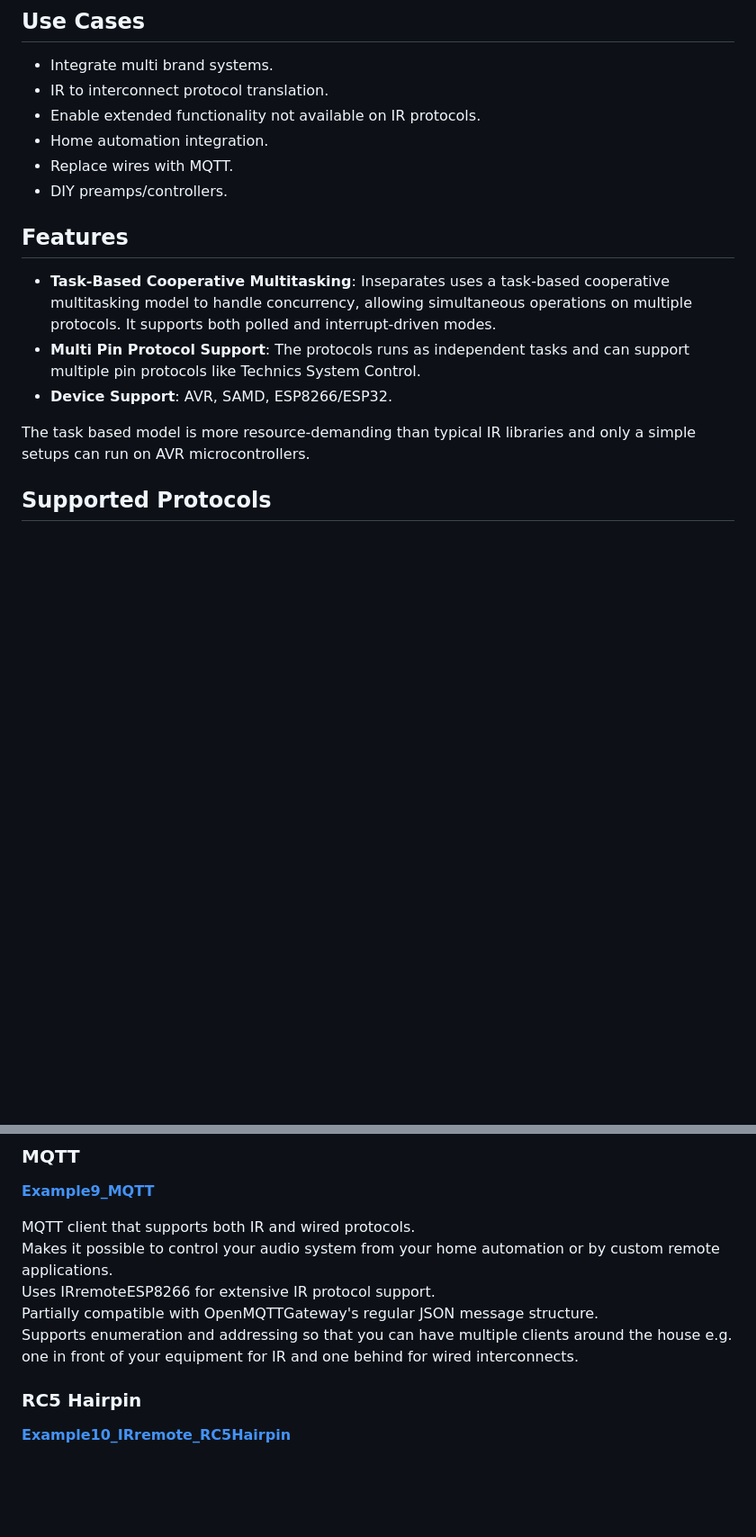
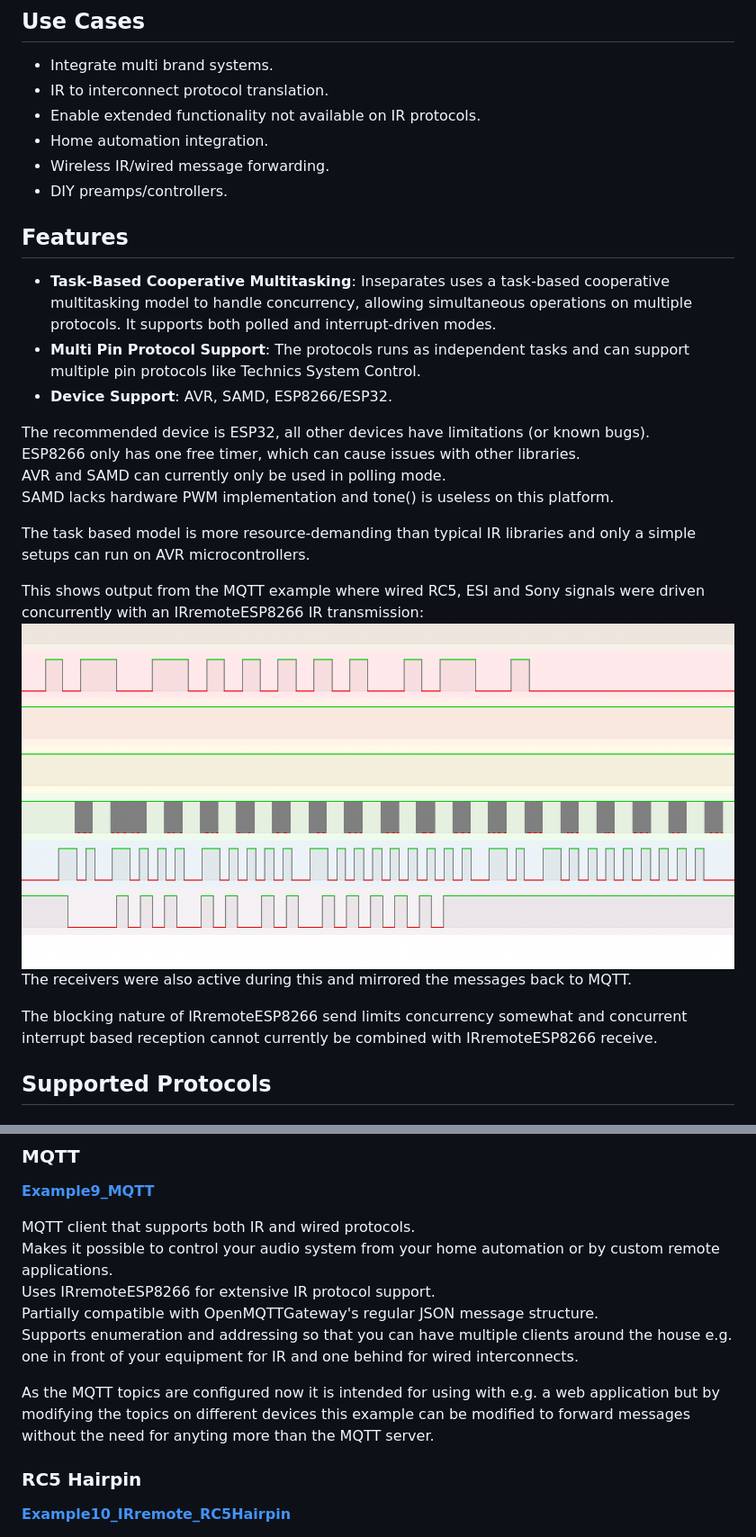
Before and after one commit to danielwallner/Arduino-Inseparates, a Markdown page: README.md, 2 parts joined by grey strips. Shown: that part at 90% size. Rendered like a GitHub page; pictures changed too: docs/images/MQTT.png (added); blank space fills up the shorter version.

```diff
--- a/README.md
+++ b/README.md
@@ -12,7 +12,7 @@ Inseparates is though not focused on IR protocols and the above libraries can be
 * IR to interconnect protocol translation.
 * Enable extended functionality not available on IR protocols.
 * Home automation integration.
-* Replace wires with MQTT.
+* Wireless IR/wired message forwarding.
 * DIY preamps/controllers.
 
 ## Features
@@ -21,7 +21,18 @@ Inseparates is though not focused on IR protocols and the above libraries can be
 - **Multi Pin Protocol Support**: The protocols runs as independent tasks and can support multiple pin protocols like Technics System Control.
 - **Device Support**: AVR, SAMD, ESP8266/ESP32.
 
+The recommended device is ESP32, all other devices have limitations (or known bugs).<br/>
+ESP8266 only has one free timer, which can cause issues with other libraries.<br/>
+AVR and SAMD can currently only be used in polling mode.<br/>
+SAMD lacks hardware PWM implementation and tone() is useless on this platform.
+
 The task based model is more resource-demanding than typical IR libraries and only a simple setups can run on AVR microcontrollers.
+
+This shows output from the MQTT example where wired RC5, ESI and Sony signals were driven concurrently with an IRremoteESP8266 IR transmission:
+![Active Low](docs/images/MQTT.png)
+The receivers were also active during this and mirrored the messages back to MQTT.
+
+The blocking nature of IRremoteESP8266 send limits concurrency somewhat and concurrent interrupt based reception cannot currently be combined with IRremoteESP8266 receive.
 
 ## Supported Protocols
 
@@ -118,6 +129,8 @@ Uses IRremoteESP8266 for extensive IR protocol support.<br/>
 Partially compatible with OpenMQTTGateway's regular JSON message structure.<br/>
 Supports enumeration and addressing so that you can have multiple clients around the house e.g. one in front of your equipment for IR and one behind for wired interconnects.
 
+As the MQTT topics are configured now it is intended for using with e.g. a web application but by modifying the topics on different devices this example can be modified to forward messages without the need for anyting more than the MQTT server.
+
 ### RC5 Hairpin
 
 **[Example10_IRremote_RC5Hairpin](./examples/Example10_IRremote_RC5Hairpin)**
```
Also changed, not shown: docs/debugging.md (+2 -2 lines), docs/protocols.md (+4 -2 lines).
